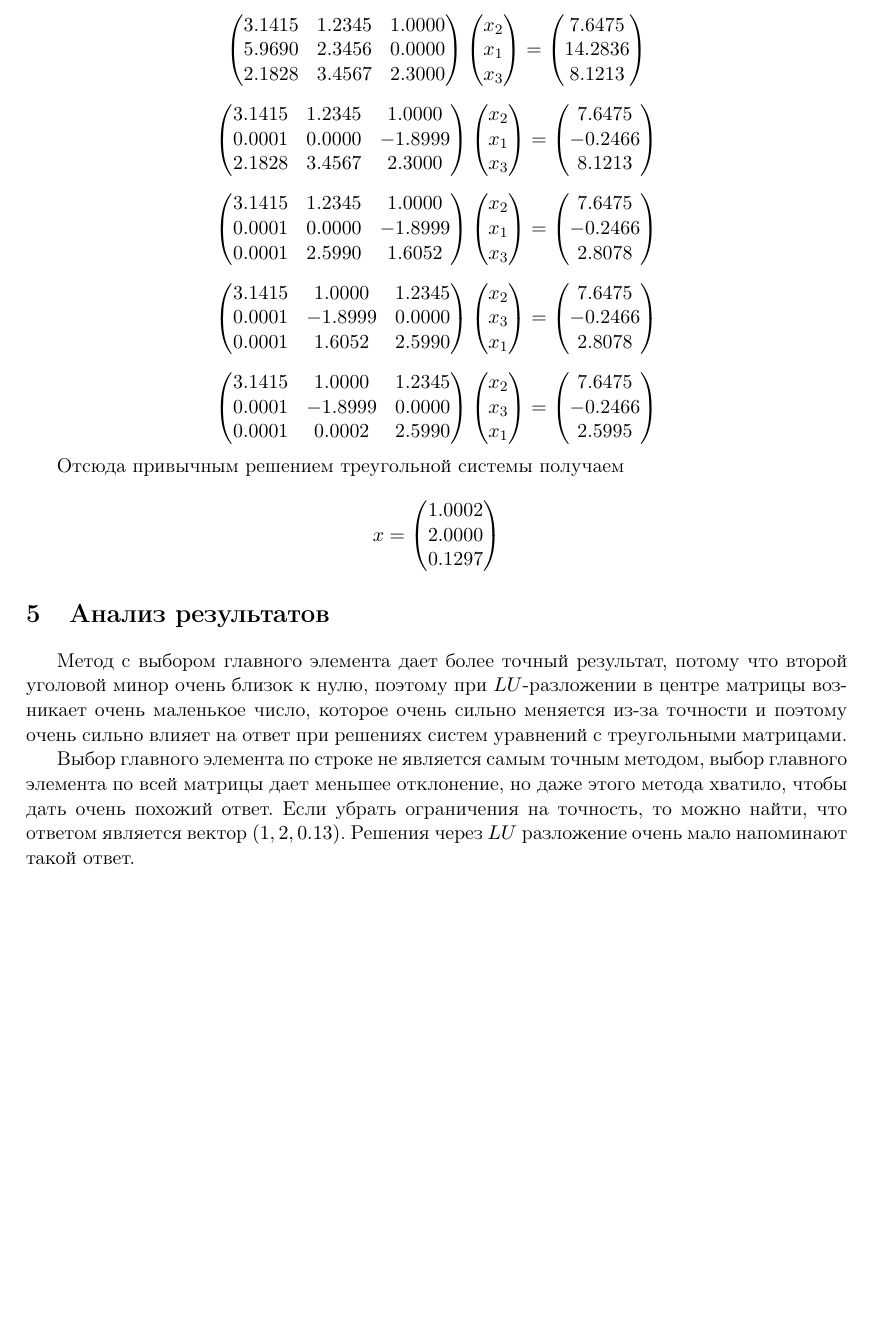
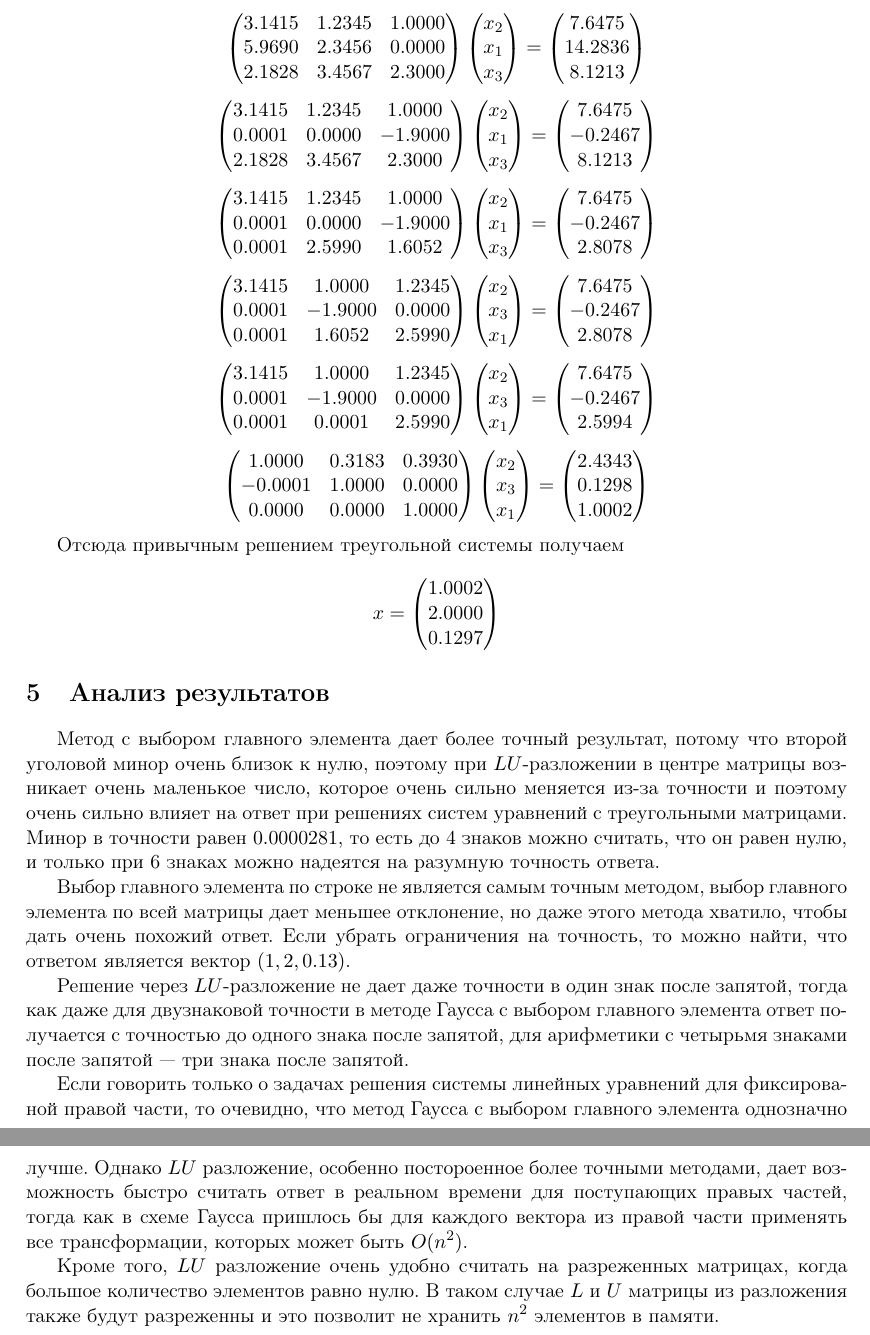
Before and after one commit to Crassirostris/approximation, a LaTeX document (lab3/vyatskov.tex): part of page 5 of 5 before the commit and two parts of pages 5 and 6 of 6 after it, the two joined at a grey line, cut so that both start at the same text, the shorter picture padded with empty space. Compiled offline with LaTeX, dvips and Ghostscript.

Commit message:
Fixed lab3

```diff
--- a/lab3/vyatskov.tex
+++ b/lab3/vyatskov.tex
@@ -381,87 +310,10 @@ x_3 \\
-$$ \left(\begin{matrix}
-3.1415 & 1.2345 & 1.0000 \\
-5.9690 & 2.3456 & 0.0000 \\
-2.1828 & 3.4567 & 2.3000 \\
-\end{matrix}\right)
-\left(\begin{matrix}
-x_2 \\
-x_1 \\
-x_3 \\
-\end{matrix}\right)
-=
-\left(\begin{matrix}
-7.6475 \\
-14.2836 \\
-8.1213 \\
-\end{matrix}\right) $$
-
-$$ \left(\begin{matrix}
-3.1415 & 1.2345 & 1.0000 \\
-0.0001 & 0.0000 & -1.8999 \\
-2.1828 & 3.4567 & 2.3000 \\
-\end{matrix}\right)
-\left(\begin{matrix}
-x_2 \\
-x_1 \\
-x_3 \\
-\end{matrix}\right)
-=
-\left(\begin{matrix}
-7.6475 \\
--0.2466 \\
-8.1213 \\
-\end{matrix}\right) $$
-
-$$ \left(\begin{matrix}
-3.1415 & 1.2345 & 1.0000 \\
-0.0001 & 0.0000 & -1.8999 \\
-0.0001 & 2.5990 & 1.6052 \\
-\end{matrix}\right)
-\left(\begin{matrix}
-x_2 \\
-x_1 \\
-x_3 \\
-\end{matrix}\right)
-=
-\left(\begin{matrix}
-7.6475 \\
--0.2466 \\
-2.8078 \\
-\end{matrix}\right) $$
-
-$$ \left(\begin{matrix}
-3.1415 & 1.0000 & 1.2345 \\
-0.0001 & -1.8999 & 0.0000 \\
-0.0001 & 1.6052 & 2.5990 \\
-\end{matrix}\right)
-\left(\begin{matrix}
-x_2 \\
-x_3 \\
-x_1 \\
-\end{matrix}\right)
-=
-\left(\begin{matrix}
-7.6475 \\
--0.2466 \\
-2.8078 \\
-\end{matrix}\right) $$
-
-$$ \left(\begin{matrix}
-3.1415 & 1.0000 & 1.2345 \\
-0.0001 & -1.8999 & 0.0000 \\
-0.0001 & 0.0002 & 2.5990 \\
-\end{matrix}\right)
-\left(\begin{matrix}
-x_2 \\
-x_3 \\
-x_1 \\
-\end{matrix}\right)
-=
-\left(\begin{matrix}
-7.6475 \\
--0.2466 \\
-2.5995 \\
-\end{matrix}\right) $$
+$$ \left(\begin{matrix}         1.2345 & 3.1415 & 1.0000 \\     2.3456 & 5.9690 & 0.0000 \\     3.4567 & 2.1828 & 2.3000 \\ \end{matrix}\right) \left(\begin{matrix}    x_1 \\  x_2 \\  x_3 \\ \end{matrix}\right) = \left(\begin{matrix}    7.6475 \\       14.2836 \\      8.1213 \\ \end{matrix}\right) $$
+$$ \left(\begin{matrix}         3.1415 & 1.2345 & 1.0000 \\     5.9690 & 2.3456 & 0.0000 \\     2.1828 & 3.4567 & 2.3000 \\ \end{matrix}\right) \left(\begin{matrix}    x_2 \\  x_1 \\  x_3 \\ \end{matrix}\right) = \left(\begin{matrix}    7.6475 \\       14.2836 \\      8.1213 \\ \end{matrix}\right) $$
+$$ \left(\begin{matrix}         3.1415 & 1.2345 & 1.0000 \\     0.0001 & 0.0000 & -1.9000 \\    2.1828 & 3.4567 & 2.3000 \\ \end{matrix}\right) \left(\begin{matrix}    x_2 \\  x_1 \\  x_3 \\ \end{matrix}\right) = \left(\begin{matrix}    7.6475 \\       -0.2467 \\      8.1213 \\ \end{matrix}\right) $$
+$$ \left(\begin{matrix}         3.1415 & 1.2345 & 1.0000 \\     0.0001 & 0.0000 & -1.9000 \\    0.0001 & 2.5990 & 1.6052 \\ \end{matrix}\right) \left(\begin{matrix}    x_2 \\  x_1 \\  x_3 \\ \end{matrix}\right) = \left(\begin{matrix}    7.6475 \\       -0.2467 \\      2.8078 \\ \end{matrix}\right) $$
+$$ \left(\begin{matrix}         3.1415 & 1.0000 & 1.2345 \\     0.0001 & -1.9000 & 0.0000 \\    0.0001 & 1.6052 & 2.5990 \\ \end{matrix}\right) \left(\begin{matrix}    x_2 \\  x_3 \\  x_1 \\ \end{matrix}\right) = \left(\begin{matrix}    7.6475 \\       -0.2467 \\      2.8078 \\ \end{matrix}\right) $$
+$$ \left(\begin{matrix}         3.1415 & 1.0000 & 1.2345 \\     0.0001 & -1.9000 & 0.0000 \\    0.0001 & 0.0001 & 2.5990 \\ \end{matrix}\right) \left(\begin{matrix}    x_2 \\  x_3 \\  x_1 \\ \end{matrix}\right) = \left(\begin{matrix}    7.6475 \\       -0.2467 \\      2.5994 \\ \end{matrix}\right) $$
+$$ \left(\begin{matrix}         1.0000 & 0.3183 & 0.3930 \\     -0.0001 & 1.0000 & 0.0000 \\    0.0000 & 0.0000 & 1.0000 \\ \end{matrix}\right) \left(\begin{matrix}    x_2 \\  x_3 \\  x_1 \\ \end{matrix}\right) = \left(\begin{matrix}    2.4343 \\       0.1298 \\       1.0002 \\ \end{matrix}\right) $$
 
 Отсюда привычным решением треугольной системы получаем
 
@@ -473,8 +325,14 @@ $$ x = \left(\begin{matrix}
 
 \section{Анализ результатов}
 
-Метод с выбором главного элемента дает более точный результат, потому что второй уголовой минор очень близок к нулю, поэтому при $LU$-разложении в центре матрицы возникает очень маленькое число, которое очень сильно меняется из-за точности и поэтому очень сильно влияет на ответ при решениях систем уравнений с треугольными матрицами.
+Метод с выбором главного элемента дает более точный результат, потому что второй уголовой минор очень близок к нулю, поэтому при $LU$-разложении в центре матрицы возникает очень маленькое число, которое очень сильно меняется из-за точности и поэтому очень сильно влияет на ответ при решениях систем уравнений с треугольными матрицами. Минор в точности равен $0.0000281$, то есть до 4 знаков можно считать, что он равен нулю, и только при 6 знаках можно надеятся на разумную точность ответа.
 
-Выбор главного элемента по строке не является самым точным методом, выбор главного элемента по всей матрицы дает меньшее отклонение, но даже этого метода хватило, чтобы дать очень похожий ответ. Если убрать ограничения на точность, то можно найти, что ответом является вектор $(1, 2, 0.13)$. Решения через $LU$ разложение очень мало напоминают такой ответ.
+Выбор главного элемента по строке не является самым точным методом, выбор главного элемента по всей матрицы дает меньшее отклонение, но даже этого метода хватило, чтобы дать очень похожий ответ. Если убрать ограничения на точность, то можно найти, что ответом является вектор $(1, 2, 0.13)$.
+
+Решение через $LU$-разложение не дает даже точности в один знак после запятой, тогда как даже для двузнаковой точности в методе Гаусса с выбором главного элемента ответ получается с точностью до одного знака после запятой, для арифметики с четырьмя знаками после запятой~--- три знака после запятой.
+
+Если говорить только о задачах решения системы линейных уравнений для фиксированой правой части, то очевидно, что метод Гаусса с выбором главного элемента однозначно лучше. Однако $LU$ разложение, особенно постороенное более точными методами, дает возможность быстро считать ответ в реальном времени для поступающих правых частей, тогда как в схеме Гаусса пришлось бы для каждого вектора из правой части применять все трансформации, которых может быть $O(n^2)$.
+
+Кроме того, $LU$ разложение очень удобно считать на разреженных матрицах, когда большое количество элементов равно нулю. В таком случае $L$ и $U$ матрицы из разложения также будут разреженны и это позволит не хранить $n^2$ элементов в памяти.
 
 \end{document}
```
Also changed, not shown: lab3/vyatskov.tex (95 more changed lines), 1 other file.
